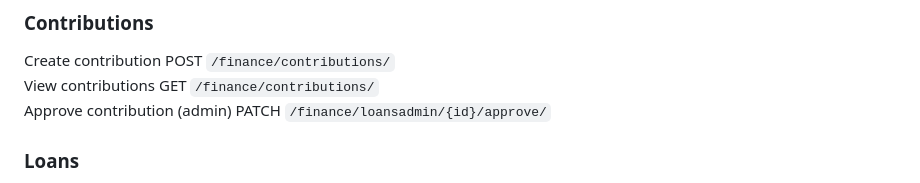
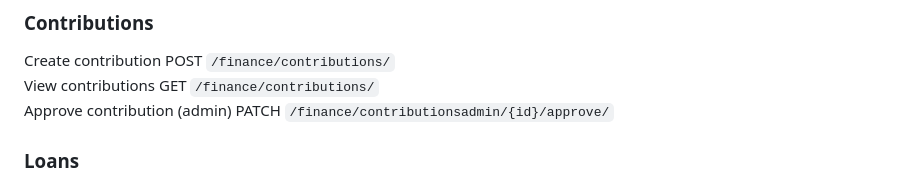
Before and after one commit to lietsahara-2/Fund-Manager, a Markdown page: README.md, the part around the change. Rendered like a GitHub page.

Commit message:
Update README.md changed contributions endpoint

```diff
--- a/README.md
+++ b/README.md
@@ -98,7 +98,7 @@ Members make requests and administrators approve or reject them.
 
 Create contribution           POST    `/finance/contributions/`
 View contributions            GET     `/finance/contributions/`
-Approve contribution (admin)  PATCH   `/finance/loansadmin/{id}/approve/`
+Approve contribution (admin)  PATCH   `/finance/contributionsadmin/{id}/approve/`
 
 ### Loans
 
```
